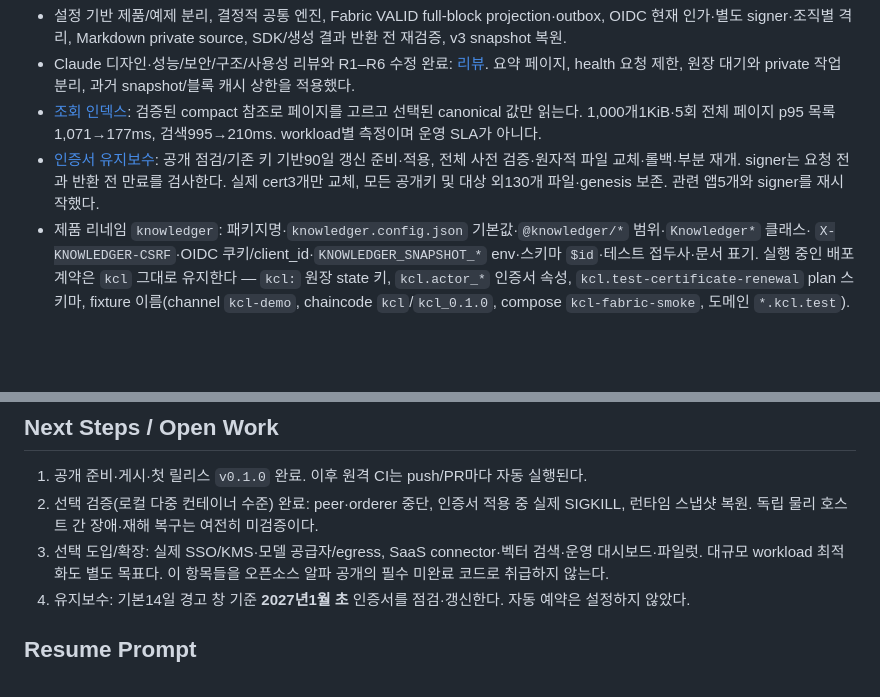
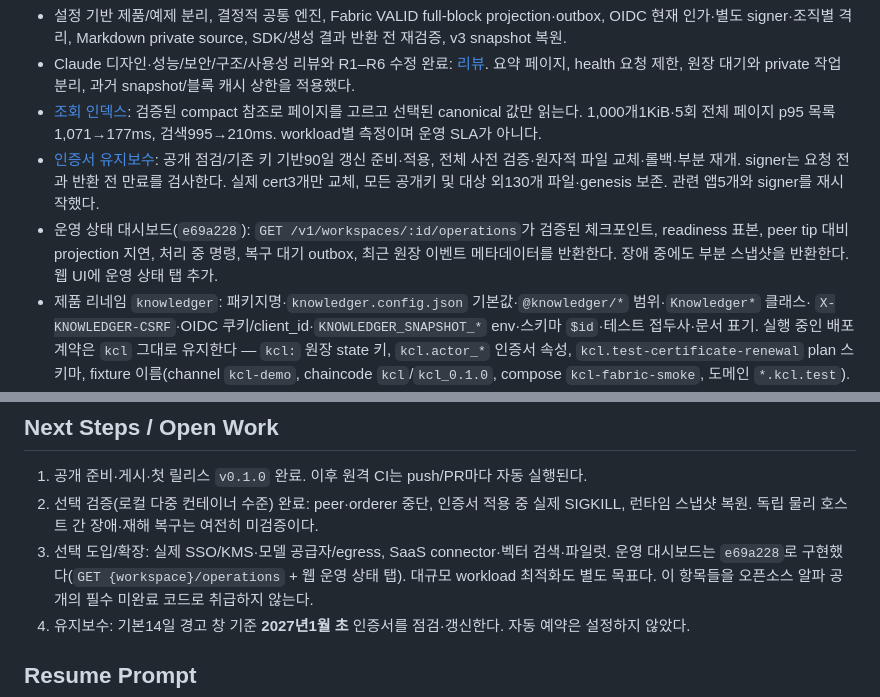
Before and after one commit to ictechgy/knowledger, a Markdown page: HANDOFF.md, 2 parts joined by grey strips. Drawn GitHub-style; blank space fills up the shorter version.

Commit message:
docs: 운영 대시보드 구현 상태를 handoff에 반영
Generated with [Devin](https://devin.ai)

Co-Authored-By: Devin <158243242+devin-ai-integration[bot]@users.noreply.github.com>

```diff
--- a/HANDOFF.md
+++ b/HANDOFF.md
@@ -39,6 +39,9 @@ MIT 지식 합의 원장을 오픈소스로 공개한다. **제품 이름은 Kno
 - [인증서 유지보수](docs/27-TEST-CERTIFICATES.md): 공개 점검/기존 키 기반90일 갱신 준비·적용,
   전체 사전 검증·원자적 파일 교체·롤백·부분 재개. signer는 요청 전과 반환 전 만료를 검사한다.
   실제 cert3개만 교체, 모든 공개키 및 대상 외130개 파일·genesis 보존. 관련 앱5개와 signer를 재시작했다.
+- 운영 상태 대시보드(`e69a228`): `GET /v1/workspaces/:id/operations`가 검증된 체크포인트,
+  readiness 표본, peer tip 대비 projection 지연, 처리 중 명령, 복구 대기 outbox, 최근 원장
+  이벤트 메타데이터를 반환한다. 장애 중에도 부분 스냅샷을 반환한다. 웹 UI에 운영 상태 탭 추가.
 - 제품 리네임 `knowledger`: 패키지명·`knowledger.config.json` 기본값·`@knowledger/*` 범위·`Knowledger*` 클래스·
   `X-KNOWLEDGER-CSRF`·OIDC 쿠키/client_id·`KNOWLEDGER_SNAPSHOT_*` env·스키마 `$id`·테스트 접두사·문서 표기.
   실행 중인 배포 계약은 `kcl` 그대로 유지한다 — `kcl:` 원장 state 키, `kcl.actor_*` 인증서 속성,
@@ -113,7 +116,8 @@ python3 -B tools/check_docs.py
 1. 공개 준비·게시·첫 릴리스 `v0.1.0` 완료. 이후 원격 CI는 push/PR마다 자동 실행된다.
 2. 선택 검증(로컬 다중 컨테이너 수준) 완료: peer·orderer 중단, 인증서 적용 중 실제 SIGKILL,
    런타임 스냅샷 복원. 독립 물리 호스트 간 장애·재해 복구는 여전히 미검증이다.
-3. 선택 도입/확장: 실제 SSO/KMS·모델 공급자/egress, SaaS connector·벡터 검색·운영 대시보드·파일럿.
+3. 선택 도입/확장: 실제 SSO/KMS·모델 공급자/egress, SaaS connector·벡터 검색·파일럿.
+   운영 대시보드는 `e69a228`로 구현했다(`GET {workspace}/operations` + 웹 운영 상태 탭).
    대규모 workload 최적화도 별도 목표다. 이 항목들을 오픈소스 알파 공개의 필수 미완료 코드로 취급하지 않는다.
 4. 유지보수: 기본14일 경고 창 기준 **2027년1월 초** 인증서를 점검·갱신한다. 자동 예약은 설정하지 않았다.
 
```
